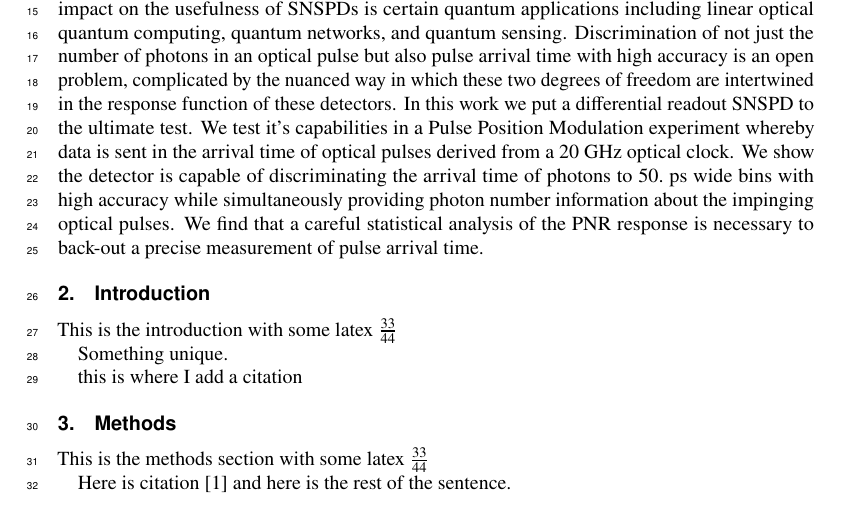
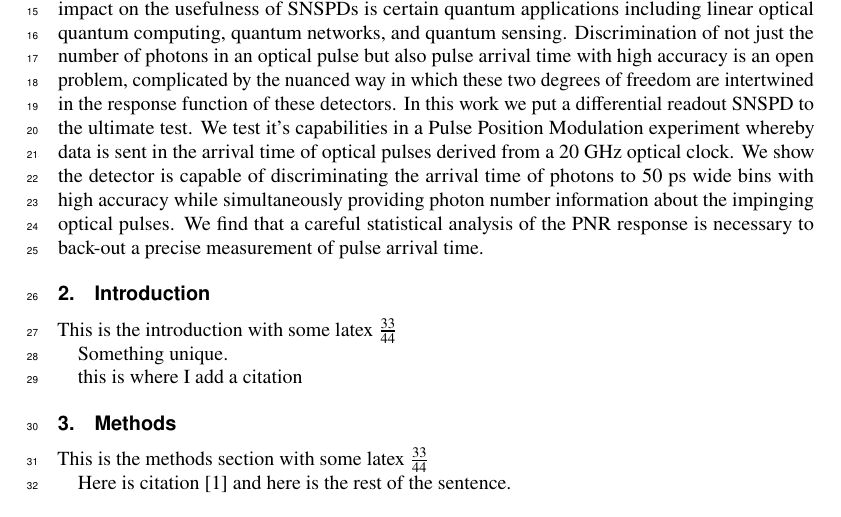
Before and after one commit to sansseriff/ppm_pnr, a LaTeX document (manuscript.tex): part of page 1 of 2, cut so that both start at the same text. Compiled offline with pdfLaTeX.

Commit message:
overleaf update

```diff
--- a/manuscript.tex
+++ b/manuscript.tex
@@ -29,7 +29,7 @@
 %%%%%%%%%%%%%%%%%%%%%%%%%%  body  %%%%%%%%%%%%%%%%%%%%%%%%%%
 \section{Abstract}
 
-Photon number resolution is an emerging capability of advanced Superconducting Nanowire Single Photon Detectors. If leveraged to it's full potential, PNR capabilty can have a profound impact on the usefulness of SNSPDs is certain quantum applications including linear optical quantum computing, quantum networks, and quantum sensing. Discrimination of not just the number of photons in an optical pulse but also pulse arrival time with high accuracy is an open problem, complicated by the nuanced way in which these two degrees of freedom are intertwined in the response function of these detectors. In this work we put a differential readout SNSPD to the ultimate test. We test it's capabilities in a Pulse Position Modulation experiment whereby data is sent in the arrival time of optical pulses derived from a 20 GHz optical clock. We show the detector is capable of discriminating the arrival time of photons to 50.~ps wide bins with high accuracy while simultaneously providing photon number information about the impinging optical pulses. We find that a careful statistical analysis of the PNR response is necessary to back-out a precise measurement of pulse arrival time.
+Photon number resolution is an emerging capability of advanced Superconducting Nanowire Single Photon Detectors. If leveraged to it's full potential, PNR capabilty can have a profound impact on the usefulness of SNSPDs is certain quantum applications including linear optical quantum computing, quantum networks, and quantum sensing. Discrimination of not just the number of photons in an optical pulse but also pulse arrival time with high accuracy is an open problem, complicated by the nuanced way in which these two degrees of freedom are intertwined in the response function of these detectors. In this work we put a differential readout SNSPD to the ultimate test. We test it's capabilities in a Pulse Position Modulation experiment whereby data is sent in the arrival time of optical pulses derived from a 20 GHz optical clock. We show the detector is capable of discriminating the arrival time of photons to 50~ps wide bins with high accuracy while simultaneously providing photon number information about the impinging optical pulses. We find that a careful statistical analysis of the PNR response is necessary to back-out a precise measurement of pulse arrival time.
 
 \section{Introduction}
 
```
